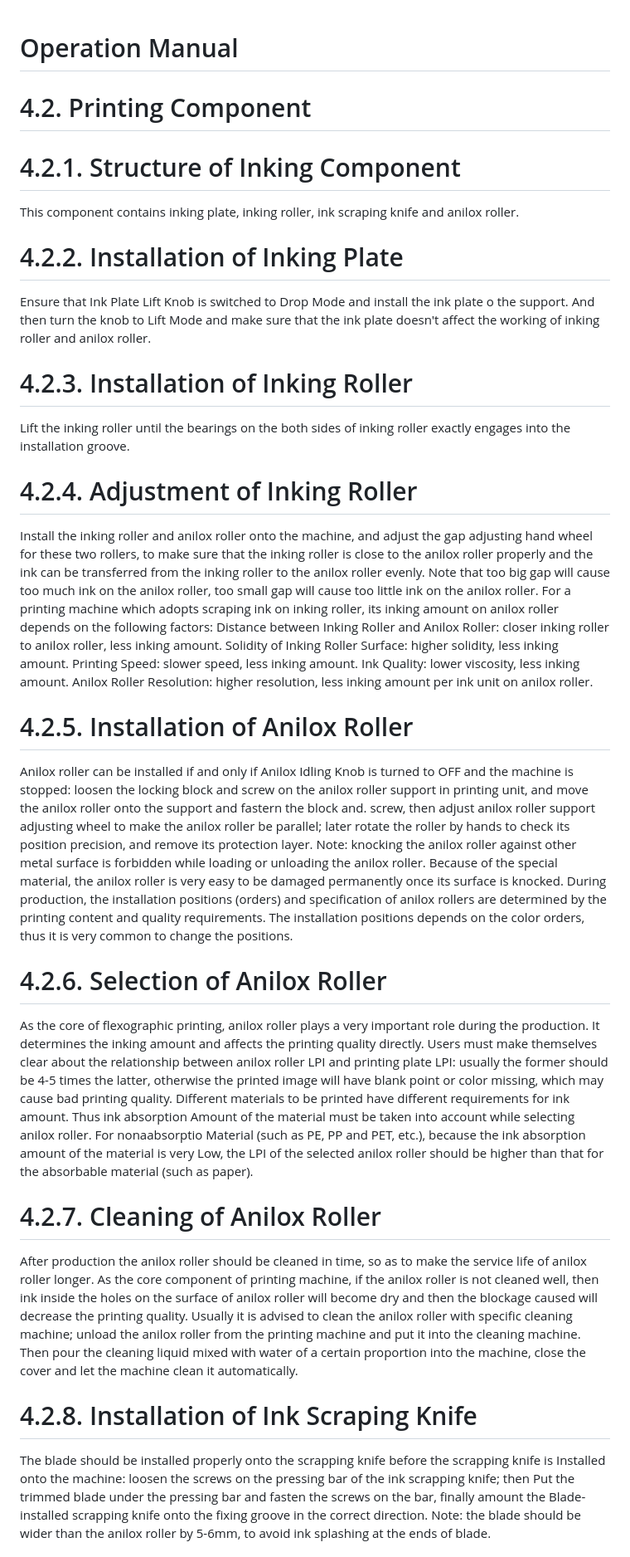
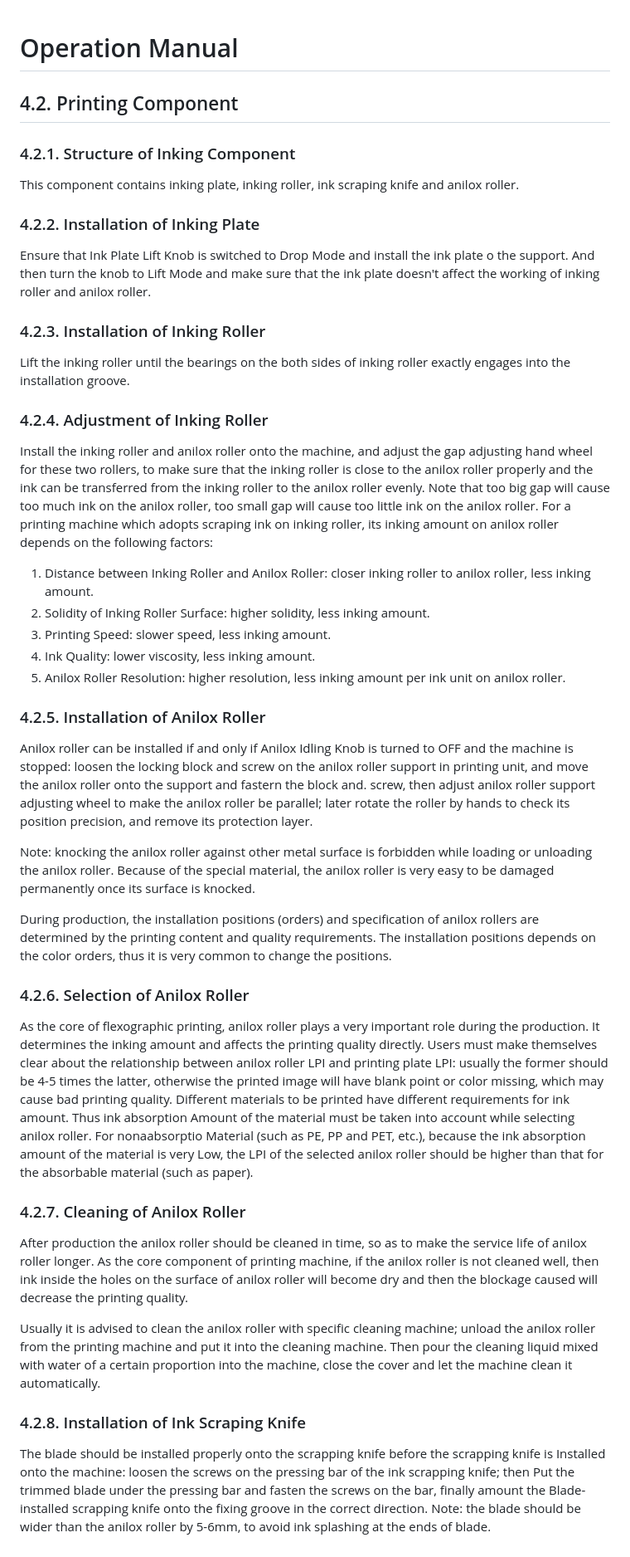
Before and after one commit to AgustinMadygraf/ESPWROOM32, a Markdown page: docs/ZD-FJ13+t 4.2 .md, the part around one of its changes. Shown at 83% size. GitHub-like rendering.

```diff
--- a/docs/ZD-FJ13+t 4.2 .md
+++ b/docs/ZD-FJ13+t 4.2 .md
@@ -1,47 +1,43 @@
-
 # Operation Manual
 
 
-# 4.2. Printing Component
+## 4.2. Printing Component
 
-# 4.2.1. Structure of Inking Component
-
+### 4.2.1. Structure of Inking Component
 This component contains inking plate, inking roller, ink scraping knife and anilox roller.
 
-# 4.2.2. Installation of Inking Plate
-
+### 4.2.2. Installation of Inking Plate
 Ensure that Ink Plate Lift Knob is switched to Drop Mode and install the ink plate o the support. And then turn the knob to Lift Mode and make sure that the ink plate doesn't affect the working of inking roller and anilox roller.
 
-# 4.2.3. Installation of Inking Roller
+### 4.2.3. Installation of Inking Roller
 Lift the inking roller until the bearings on the both sides of inking roller exactly engages into the installation groove.
 
-# 4.2.4. Adjustment of Inking Roller
+### 4.2.4. Adjustment of Inking Roller
 Install the inking roller and anilox roller onto the machine, and adjust the gap adjusting hand wheel for these two rollers, to make sure that the inking roller is close to the anilox roller properly and the ink can be transferred from the inking roller to the anilox roller evenly. Note that too big gap will cause too much ink on the anilox roller, too small gap will cause too little ink on the anilox roller. For a printing machine which adopts scraping ink on inking roller, its inking amount on anilox roller depends on the following factors:
-    Distance between Inking Roller and Anilox Roller: closer inking roller to anilox roller, less inking amount.
-    Solidity of Inking Roller Surface: higher solidity, less inking amount.
-    Printing Speed: slower speed, less inking amount.
-    Ink Quality: lower viscosity, less inking amount.
-    Anilox Roller Resolution: higher resolution, less inking amount per ink unit on anilox roller.
 
-# 4.2.5. Installation of Anilox Roller
+1. Distance between Inking Roller and Anilox Roller: closer inking roller to anilox roller, less inking amount.
+2. Solidity of Inking Roller Surface: higher solidity, less inking amount.
+3. Printing Speed: slower speed, less inking amount.
+4. Ink Quality: lower viscosity, less inking amount.
+5. Anilox Roller Resolution: higher resolution, less inking amount per ink unit on anilox roller.
+
+### 4.2.5. Installation of Anilox Roller
 Anilox roller can be installed if and only if Anilox Idling Knob is turned to OFF and the machine is stopped: loosen the locking block and screw on the anilox roller support in printing unit, and move the anilox roller onto the support and fastern the block and. screw, then adjust anilox roller support adjusting wheel to make the anilox roller be parallel; later rotate the roller by hands to check its position precision, and remove its protection layer.
-    Note: knocking the anilox roller against other metal surface is forbidden while loading or unloading the anilox roller. Because of the special material, the anilox roller is very easy to be damaged permanently once its surface is knocked.
+
+Note: knocking the anilox roller against other metal surface is forbidden while loading or unloading the anilox roller. Because of the special material, the anilox roller is very easy to be damaged permanently once its surface is knocked.
+
 During production, the installation positions (orders) and specification of anilox rollers are determined by the printing content and quality requirements. The installation positions depends on the color orders, thus it is very common to change the positions.
 
-# 4.2.6. Selection of Anilox Roller
+### 4.2.6. Selection of Anilox Roller
 As the core of flexographic printing, anilox roller plays a very important role during the production. It determines the inking amount and affects the printing quality directly. Users must make themselves clear about the relationship between anilox roller LPI and printing plate LPI: usually the former should be 4-5 times the latter, otherwise the printed image will have blank point or color missing, which may cause bad printing quality.
-    Different materials to be printed have different requirements for ink amount. Thus ink absorption
-    Amount of the material must be taken into account while selecting anilox roller. For nonaabsorptio
-    Material (such as PE, PP and PET, etc.), because the ink absorption amount of the material is very Low, the LPI of the selected anilox roller should be higher than that for the absorbable material (such as paper).
+Different materials to be printed have different requirements for ink amount. Thus ink absorption Amount of the material must be taken into account while selecting anilox roller. For nonaabsorptio Material (such as PE, PP and PET, etc.), because the ink absorption amount of the material is very Low, the LPI of the selected anilox roller should be higher than that for the absorbable material (such as paper).
 
-# 4.2.7. Cleaning of Anilox Roller
+### 4.2.7. Cleaning of Anilox Roller
 After production the anilox roller should be cleaned in time, so as to make the service life of anilox roller longer. As the core component of printing machine, if the anilox roller is not cleaned well, then ink inside the holes on the surface of anilox roller will become dry and then the blockage caused will decrease the printing quality.
+
 Usually it is advised to clean the anilox roller with specific cleaning machine; unload the anilox roller from the printing machine and put it into the cleaning machine. Then pour the cleaning liquid mixed with water of a certain proportion into the machine, close the cover and let the machine clean it automatically.
 
-# 4.2.8. Installation of Ink Scraping Knife
-The blade should be installed properly onto the scrapping knife before the scrapping knife is
-Installed onto the machine: loosen the screws on the pressing bar of the ink scrapping knife; then
-Put the trimmed blade under the pressing bar and fasten the screws on the bar, finally amount the
-Blade-installed scrapping knife onto the fixing groove in the correct direction.
-    Note: the blade should be wider than the anilox roller by 5-6mm, to avoid ink splashing at the ends of blade.
+### 4.2.8. Installation of Ink Scraping Knife
+The blade should be installed properly onto the scrapping knife before the scrapping knife is Installed onto the machine: loosen the screws on the pressing bar of the ink scrapping knife; then Put the trimmed blade under the pressing bar and fasten the screws on the bar, finally amount the Blade-installed scrapping knife onto the fixing groove in the correct direction.
+Note: the blade should be wider than the anilox roller by 5-6mm, to avoid ink splashing at the ends of blade.
 
```
Also changed, not shown: other parts of docs/ZD-FJ13+t 4.2 .md (+48 -33 lines), docs/ZD-FJ13+t 4.4 .md (+4 -0 lines).
